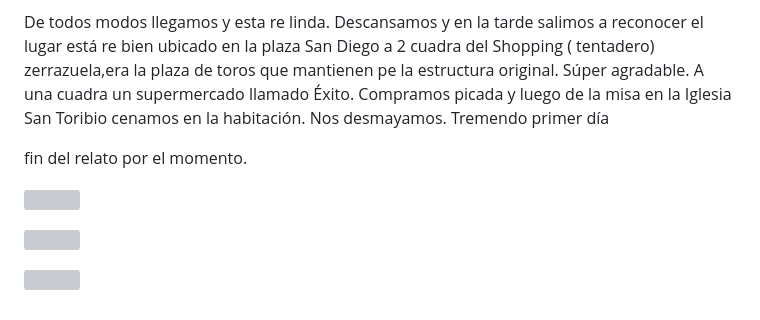
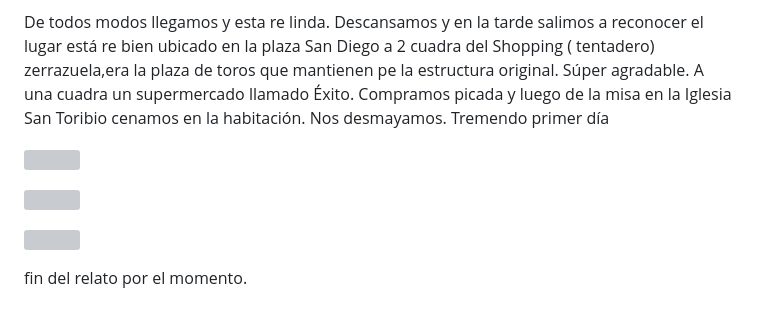
Before and after one commit to baskeboler/upgraded-happiness, a Markdown page: content/blog/2023-02-02-viaje-a-colombia-cartagena-1-2-2023.md, the part around the change. Drawn GitHub-style; grey boxes are pictures that could not be loaded.

Commit message:
Update Blog “2023-02-02-viaje-a-colombia-cartagena-1-2-2023”

```diff
--- a/content/blog/2023-02-02-viaje-a-colombia-cartagena-1-2-2023.md
+++ b/content/blog/2023-02-02-viaje-a-colombia-cartagena-1-2-2023.md
@@ -24,10 +24,10 @@ Llegamos a Cartagena, tomamos taxi y el hotel tal cual nos imaginamos pero un po
 
  De todos modos llegamos y esta re linda. Descansamos y en la tarde salimos a reconocer el lugar está re bien ubicado en la plaza San Diego a 2 cuadra del Shopping ( tentadero) zerrazuela,era la plaza de toros que mantienen pe la estructura original. Súper agradable. A una cuadra un supermercado llamado Éxito. Compramos picada y luego de la misa en la Iglesia San Toribio cenamos en la habitación. Nos desmayamos. Tremendo primer día
 
-fin del relato por el momento.
-
 ![](/img/whatsapp-image-2023-02-01-at-22.12.27.jpeg "Hace casi dos dias que estamos sin comer. Nos estamos  reponiendo !!!👏👏")
 
 ![](/img/whatsapp-image-2023-02-02-at-16.19.10.jpeg)
 
 ![](/img/whatsapp-image-2023-02-02-at-17.13.26.jpeg)
+
+fin del relato por el momento.
```
